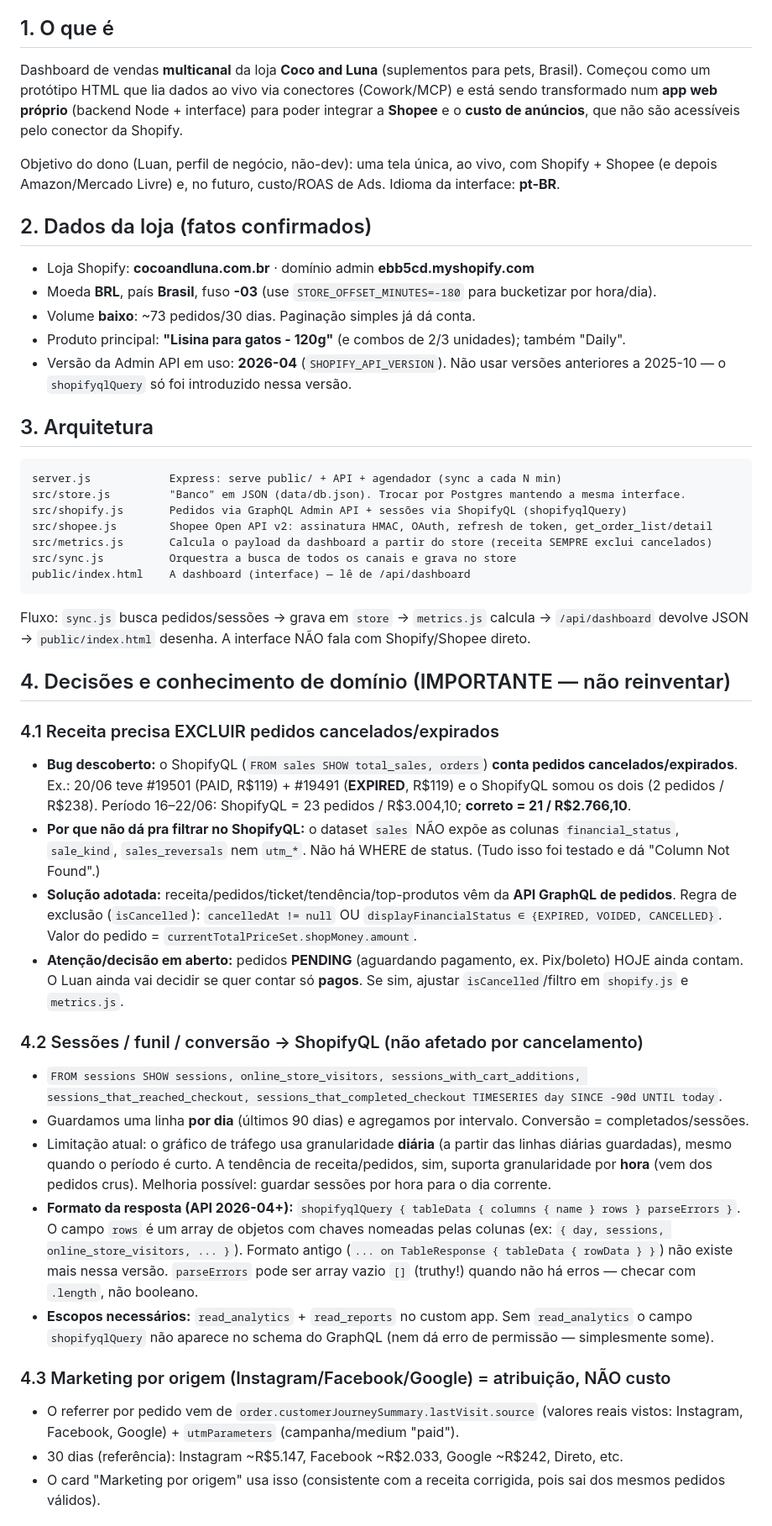
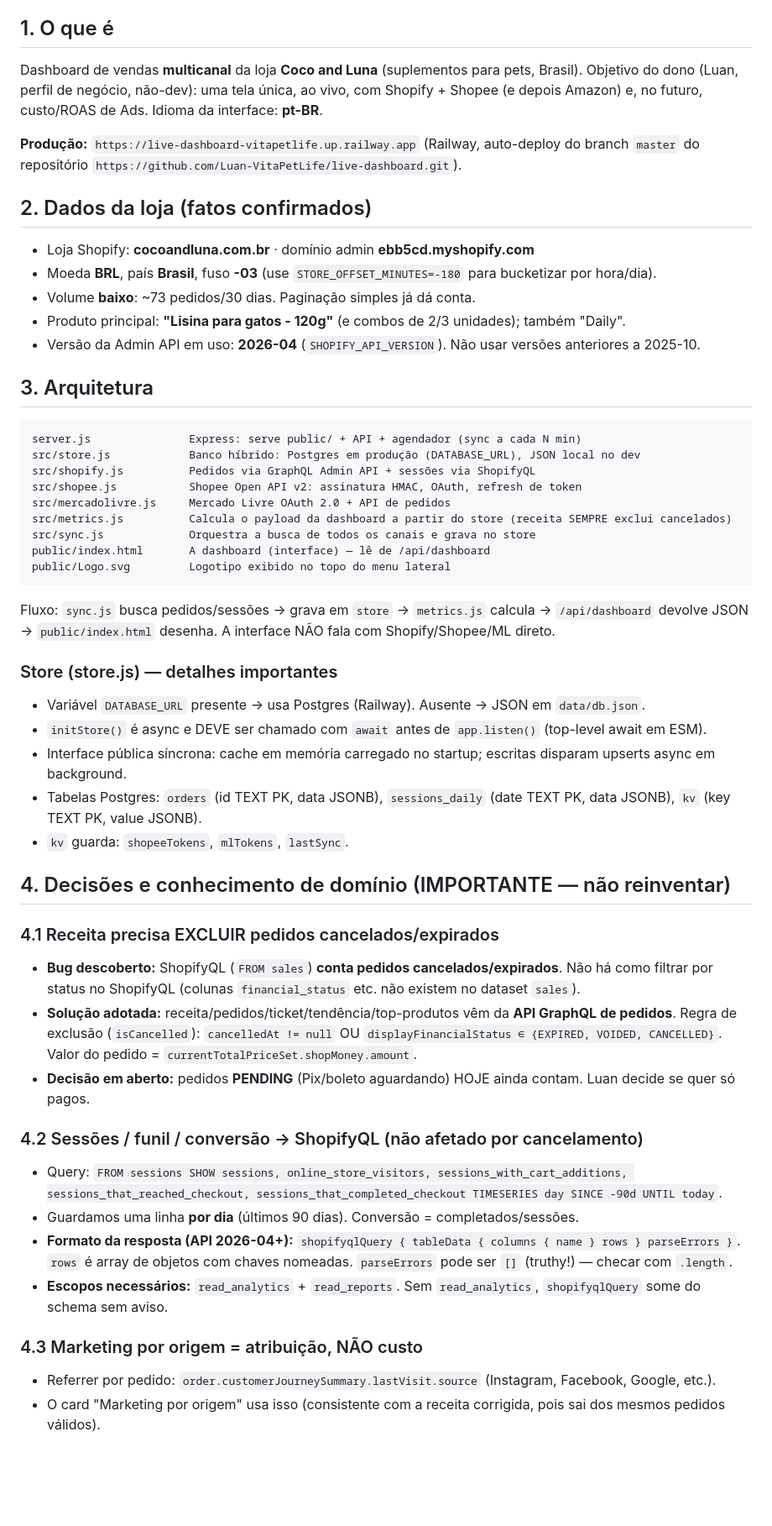
Before and after one commit to Luan-VitaPetLife/live-dashboard, a Markdown page: CLAUDE.md, the part around one of its changes. Shown at 84% size. Rendered like a GitHub page; blank space fills up the shorter version.

````diff
--- a/CLAUDE.md
+++ b/CLAUDE.md
@@ -6,12 +6,11 @@
 ## 1. O que é
 
 Dashboard de vendas **multicanal** da loja **Coco and Luna** (suplementos para pets, Brasil).
-Começou como um protótipo HTML que lia dados ao vivo via conectores (Cowork/MCP) e está sendo
-transformado num **app web próprio** (backend Node + interface) para poder integrar a **Shopee**
-e o **custo de anúncios**, que não são acessíveis pelo conector da Shopify.
+Objetivo do dono (Luan, perfil de negócio, não-dev): uma tela única, ao vivo, com Shopify + Shopee
+(e depois Amazon) e, no futuro, custo/ROAS de Ads. Idioma da interface: **pt-BR**.
 
-Objetivo do dono (Luan, perfil de negócio, não-dev): uma tela única, ao vivo, com Shopify + Shopee
-(e depois Amazon/Mercado Livre) e, no futuro, custo/ROAS de Ads. Idioma da interface: **pt-BR**.
+**Produção:** `https://live-dashboard-vitapetlife.up.railway.app` (Railway, auto-deploy do branch `master`
+do repositório `https://github.com/Luan-VitaPetLife/live-dashboard.git`).
 
 ## 2. Dados da loja (fatos confirmados)
 
@@ -19,54 +18,51 @@ Objetivo do dono (Luan, perfil de negócio, não-dev): uma tela única, ao vivo,
 - Moeda **BRL**, país **Brasil**, fuso **-03** (use `STORE_OFFSET_MINUTES=-180` para bucketizar por hora/dia).
 - Volume **baixo**: ~73 pedidos/30 dias. Paginação simples já dá conta.
 - Produto principal: **"Lisina para gatos - 120g"** (e combos de 2/3 unidades); também "Daily".
-- Versão da Admin API em uso: **2026-04** (`SHOPIFY_API_VERSION`). Não usar versões anteriores a 2025-10 — o `shopifyqlQuery` só foi introduzido nessa versão.
+- Versão da Admin API em uso: **2026-04** (`SHOPIFY_API_VERSION`). Não usar versões anteriores a 2025-10.
 
 ## 3. Arquitetura
 
 ```
-server.js            Express: serve public/ + API + agendador (sync a cada N min)
-src/store.js         "Banco" em JSON (data/db.json). Trocar por Postgres mantendo a mesma interface.
-src/shopify.js       Pedidos via GraphQL Admin API + sessões via ShopifyQL (shopifyqlQuery)
-src/shopee.js        Shopee Open API v2: assinatura HMAC, OAuth, refresh de token, get_order_list/detail
-src/metrics.js       Calcula o payload da dashboard a partir do store (receita SEMPRE exclui cancelados)
-src/sync.js          Orquestra a busca de todos os canais e grava no store
-public/index.html    A dashboard (interface) — lê de /api/dashboard
+server.js               Express: serve public/ + API + agendador (sync a cada N min)
+src/store.js            Banco híbrido: Postgres em produção (DATABASE_URL), JSON local no dev
+src/shopify.js          Pedidos via GraphQL Admin API + sessões via ShopifyQL
+src/shopee.js           Shopee Open API v2: assinatura HMAC, OAuth, refresh de token
+src/mercadolivre.js     Mercado Livre OAuth 2.0 + API de pedidos
+src/metrics.js          Calcula o payload da dashboard a partir do store (receita SEMPRE exclui cancelados)
+src/sync.js             Orquestra a busca de todos os canais e grava no store
+public/index.html       A dashboard (interface) — lê de /api/dashboard
+public/Logo.svg         Logotipo exibido no topo do menu lateral
 ```
 
 Fluxo: `sync.js` busca pedidos/sessões → grava em `store` → `metrics.js` calcula → `/api/dashboard`
-devolve JSON → `public/index.html` desenha. A interface NÃO fala com Shopify/Shopee direto.
+devolve JSON → `public/index.html` desenha. A interface NÃO fala com Shopify/Shopee/ML direto.
+
+### Store (store.js) — detalhes importantes
+- Variável `DATABASE_URL` presente → usa Postgres (Railway). Ausente → JSON em `data/db.json`.
+- `initStore()` é async e DEVE ser chamado com `await` antes de `app.listen()` (top-level await em ESM).
+- Interface pública síncrona: cache em memória carregado no startup; escritas disparam upserts async em background.
+- Tabelas Postgres: `orders` (id TEXT PK, data JSONB), `sessions_daily` (date TEXT PK, data JSONB), `kv` (key TEXT PK, value JSONB).
+- `kv` guarda: `shopeeTokens`, `mlTokens`, `lastSync`.
 
 ## 4. Decisões e conhecimento de domínio (IMPORTANTE — não reinventar)
 
 ### 4.1 Receita precisa EXCLUIR pedidos cancelados/expirados
-- **Bug descoberto:** o ShopifyQL (`FROM sales SHOW total_sales, orders`) **conta pedidos cancelados/expirados**.
-  Ex.: 20/06 teve #19501 (PAID, R$119) + #19491 (**EXPIRED**, R$119) e o ShopifyQL somou os dois (2 pedidos / R$238).
-  Período 16–22/06: ShopifyQL = 23 pedidos / R$3.004,10; **correto = 21 / R$2.766,10**.
-- **Por que não dá pra filtrar no ShopifyQL:** o dataset `sales` NÃO expõe as colunas `financial_status`,
-  `sale_kind`, `sales_reversals` nem `utm_*`. Não há WHERE de status. (Tudo isso foi testado e dá "Column Not Found".)
+- **Bug descoberto:** ShopifyQL (`FROM sales`) **conta pedidos cancelados/expirados**. Não há como filtrar
+  por status no ShopifyQL (colunas `financial_status` etc. não existem no dataset `sales`).
 - **Solução adotada:** receita/pedidos/ticket/tendência/top-produtos vêm da **API GraphQL de pedidos**.
   Regra de exclusão (`isCancelled`): `cancelledAt != null` OU `displayFinancialStatus ∈ {EXPIRED, VOIDED, CANCELLED}`.
   Valor do pedido = `currentTotalPriceSet.shopMoney.amount`.
-- **Atenção/decisão em aberto:** pedidos **PENDING** (aguardando pagamento, ex. Pix/boleto) HOJE ainda contam.
-  O Luan ainda vai decidir se quer contar só **pagos**. Se sim, ajustar `isCancelled`/filtro em `shopify.js` e `metrics.js`.
+- **Decisão em aberto:** pedidos **PENDING** (Pix/boleto aguardando) HOJE ainda contam. Luan decide se quer só pagos.
 
 ### 4.2 Sessões / funil / conversão → ShopifyQL (não afetado por cancelamento)
-- `FROM sessions SHOW sessions, online_store_visitors, sessions_with_cart_additions,
+- Query: `FROM sessions SHOW sessions, online_store_visitors, sessions_with_cart_additions,
   sessions_that_reached_checkout, sessions_that_completed_checkout TIMESERIES day SINCE -90d UNTIL today`.
-- Guardamos uma linha **por dia** (últimos 90 dias) e agregamos por intervalo. Conversão = completados/sessões.
-- Limitação atual: o gráfico de tráfego usa granularidade **diária** (a partir das linhas diárias guardadas),
-  mesmo quando o período é curto. A tendência de receita/pedidos, sim, suporta granularidade por **hora**
-  (vem dos pedidos crus). Melhoria possível: guardar sessões por hora para o dia corrente.
+- Guardamos uma linha **por dia** (últimos 90 dias). Conversão = completados/sessões.
 - **Formato da resposta (API 2026-04+):** `shopifyqlQuery { tableData { columns { name } rows } parseErrors }`.
-  O campo `rows` é um array de objetos com chaves nomeadas pelas colunas (ex: `{ day, sessions, online_store_visitors, ... }`).
-  Formato antigo (`... on TableResponse { tableData { rowData } }`) não existe mais nessa versão.
-  `parseErrors` pode ser array vazio `[]` (truthy!) quando não há erros — checar com `.length`, não booleano.
-- **Escopos necessários:** `read_analytics` + `read_reports` no custom app. Sem `read_analytics` o campo
-  `shopifyqlQuery` não aparece no schema do GraphQL (nem dá erro de permissão — simplesmente some).
+  `rows` é array de objetos com chaves nomeadas. `parseErrors` pode ser `[]` (truthy!) — checar com `.length`.
+- **Escopos necessários:** `read_analytics` + `read_reports`. Sem `read_analytics`, `shopifyqlQuery` some do schema sem aviso.
 
-### 4.3 Marketing por origem (Instagram/Facebook/Google) = atribuição, NÃO custo
-- O referrer por pedido vem de `order.customerJourneySummary.lastVisit.source`
-  (valores reais vistos: Instagram, Facebook, Google) + `utmParameters` (campanha/medium "paid").
-- 30 dias (referência): Instagram ~R$5.147, Facebook ~R$2.033, Google ~R$242, Direto, etc.
+### 4.3 Marketing por origem = atribuição, NÃO custo
+- Referrer por pedido: `order.customerJourneySummary.lastVisit.source` (Instagram, Facebook, Google, etc.).
 - O card "Marketing por origem" usa isso (consistente com a receita corrigida, pois sai dos mesmos pedidos válidos).
 
````
Also changed, not shown: other parts of CLAUDE.md (+71 -37 lines).
